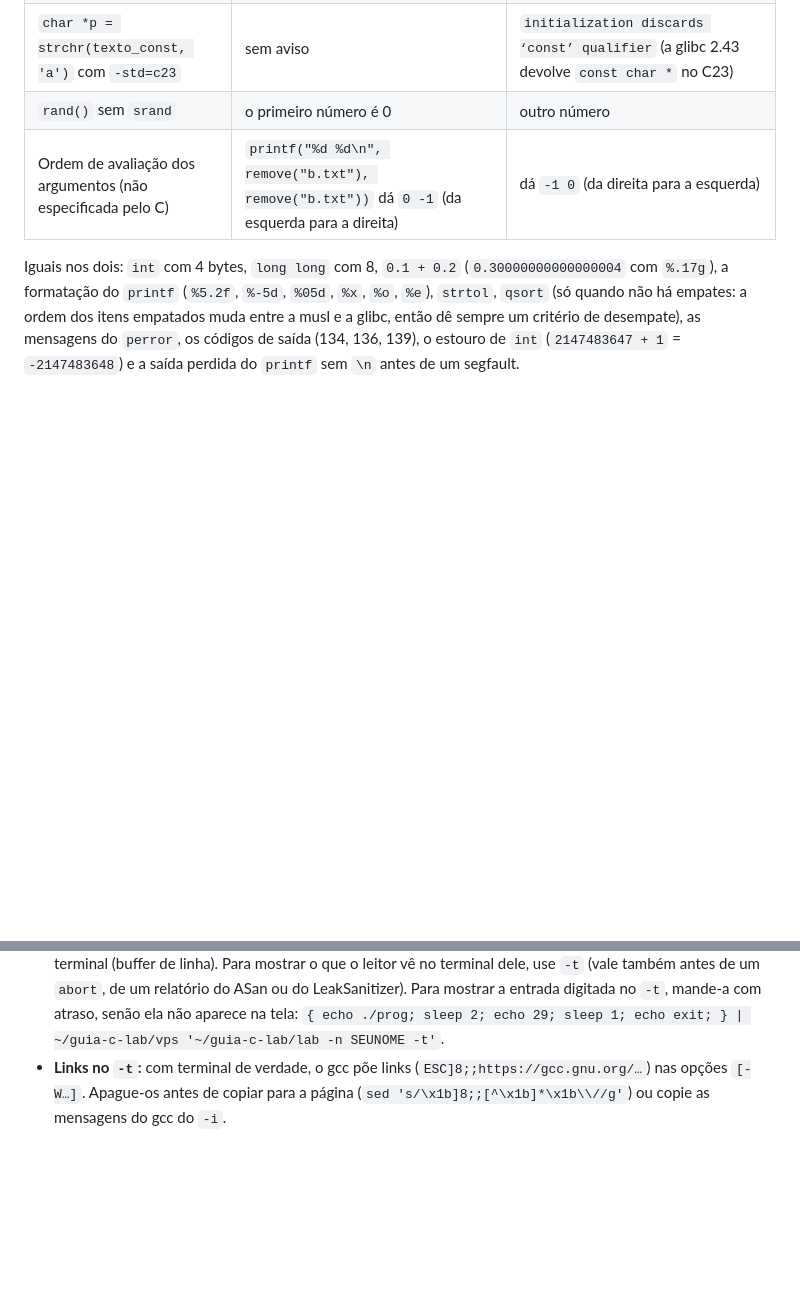
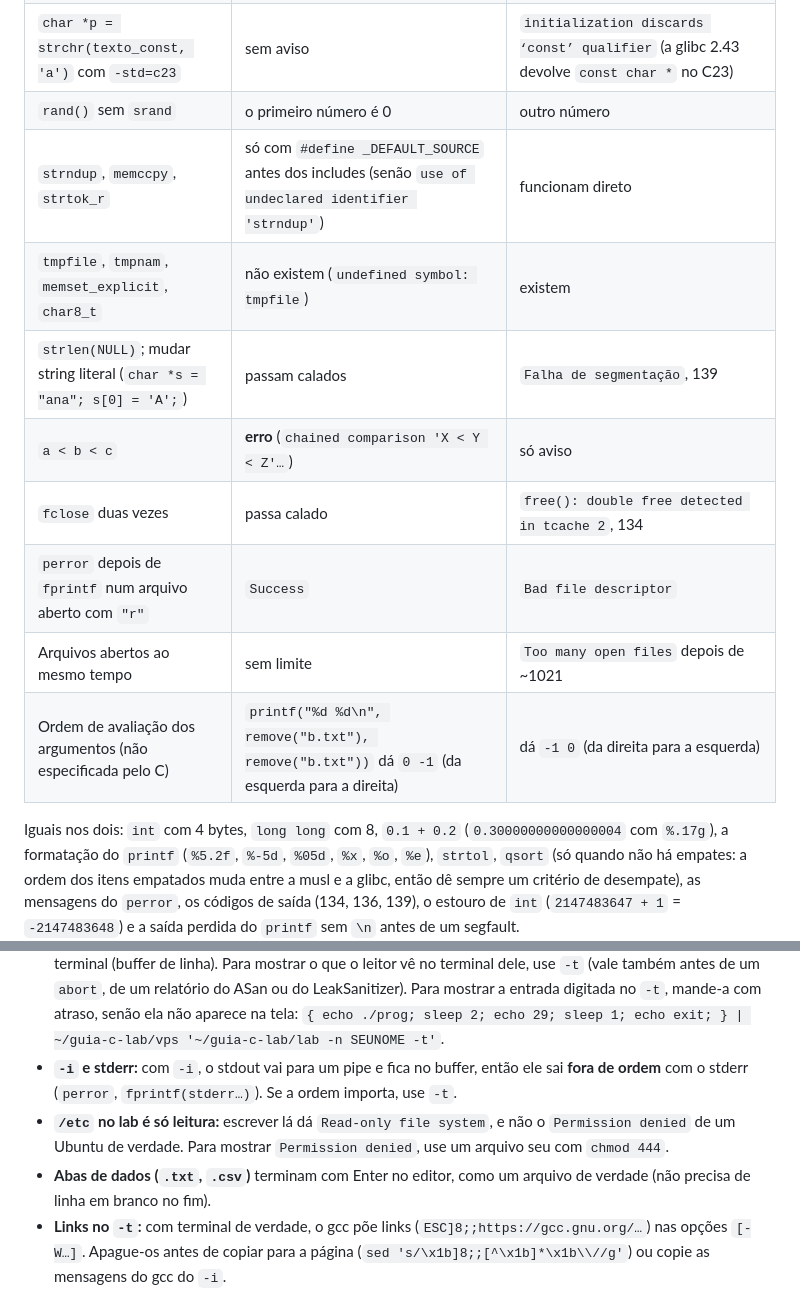
Before and after one commit to Wallysondevs/guia-c, a Markdown page: CONTRIBUINDO.md, 2 parts joined by grey strips. Drawn GitHub-style; blank space fills up the shorter version.

Commit message:
CONTRIBUINDO: _DEFAULT_SOURCE, strlen(NULL), comparação encadeada, fclose duplo, -i × stderr, /etc só leitura, abas com Enter

```diff
--- a/CONTRIBUINDO.md
+++ b/CONTRIBUINDO.md
@@ -205,6 +205,13 @@ Conferido com `tools/sim.js --nativo`. **Nas metas, use o que é igual nos dois*
 | `strdup` com `-std=c17` | funciona | `implicit declaration of function ‘strdup’; did you mean ‘strcmp’?` sem `#define _POSIX_C_SOURCE 200809L` (com `-std=c23` funciona) |
 | `char *p = strchr(texto_const, 'a')` com `-std=c23` | sem aviso | `initialization discards ‘const’ qualifier` (a glibc 2.43 devolve `const char *` no C23) |
 | `rand()` sem `srand` | o primeiro número é 0 | outro número |
+| `strndup`, `memccpy`, `strtok_r` | só com `#define _DEFAULT_SOURCE` antes dos includes (senão `use of undeclared identifier 'strndup'`) | funcionam direto |
+| `tmpfile`, `tmpnam`, `memset_explicit`, `char8_t` | não existem (`undefined symbol: tmpfile`) | existem |
+| `strlen(NULL)`; mudar string literal (`char *s = "ana"; s[0] = 'A';`) | passam calados | `Falha de segmentação`, 139 |
+| `a < b < c` | **erro** (`chained comparison 'X < Y < Z'…`) | só aviso |
+| `fclose` duas vezes | passa calado | `free(): double free detected in tcache 2`, 134 |
+| `perror` depois de `fprintf` num arquivo aberto com `"r"` | `Success` | `Bad file descriptor` |
+| Arquivos abertos ao mesmo tempo | sem limite | `Too many open files` depois de ~1021 |
 | Ordem de avaliação dos argumentos (não especificada pelo C) | `printf("%d %d\n", remove("b.txt"), remove("b.txt"))` dá `0 -1` (da esquerda para a direita) | dá `-1 0` (da direita para a esquerda) |
 
 Iguais nos dois: `int` com 4 bytes, `long long` com 8, `0.1 + 0.2` (`0.30000000000000004` com `%.17g`), a formatação do `printf` (`%5.2f`, `%-5d`, `%05d`, `%x`, `%o`, `%e`), `strtol`, `qsort` (só quando não há empates: a ordem dos itens empatados muda entre a musl e a glibc, então dê sempre um critério de desempate), as mensagens do `perror`, os códigos de saída (134, 136, 139), o estouro de `int` (`2147483647 + 1` = `-2147483648`) e a saída perdida do `printf` sem `\n` antes de um segfault.
@@ -240,6 +247,9 @@ printf '%s\n' 'mkdir -p c && cd c' "cat > ola.c <<'FIM'" '#include <stdio.h>' 'i
 - **O ligador (`ld`) e o `make` saem em português** no laboratório (`referência não definida para "main"`); mostre a saída real e cite o inglês (`undefined reference to`), que aparece em fóruns e no editor.
 - **As mensagens do gcc saem em inglês**, com aspas tipográficas ‘assim’: copie como saíram e explique em português.
 - **Saída com buffer:** quando o programa morre (segfault), o que estava no `printf` sem `\n`… ou mesmo com `\n` mas indo para um pipe, pode **não aparecer**. Com `-i` a saída vai para um pipe (buffer cheio); com `-t` é terminal (buffer de linha). Para mostrar o que o leitor vê no terminal dele, use `-t` (vale também antes de um `abort`, de um relatório do ASan ou do LeakSanitizer). Para mostrar a entrada digitada no `-t`, mande-a com atraso, senão ela não aparece na tela: `{ echo ./prog; sleep 2; echo 29; sleep 1; echo exit; } | ~/guia-c-lab/vps '~/guia-c-lab/lab -n SEUNOME -t'`.
+- **`-i` e stderr:** com `-i`, o stdout vai para um pipe e fica no buffer, então ele sai **fora de ordem** com o stderr (`perror`, `fprintf(stderr…)`). Se a ordem importa, use `-t`.
+- **`/etc` no lab é só leitura:** escrever lá dá `Read-only file system`, e não o `Permission denied` de um Ubuntu de verdade. Para mostrar `Permission denied`, use um arquivo seu com `chmod 444`.
+- **Abas de dados (`.txt`, `.csv`)** terminam com Enter no editor, como um arquivo de verdade (não precisa de linha em branco no fim).
 - **Links no `-t`:** com terminal de verdade, o gcc põe links (`ESC]8;;https://gcc.gnu.org/…`) nas opções `[-W…]`. Apague-os antes de copiar para a página (`sed 's/\x1b]8;;[^\x1b]*\x1b\\//g'`) ou copie as mensagens do gcc do `-i`.
 - **TAB no lab `-i`:** o readline engole o TAB que chega pelo stdin, então um Makefile escrito com heredoc fica sem TAB e dá `faltando o separador`. Escreva `@@` no começo da linha e troque depois: `sed -i 's/^@@/\t/' Makefile`. No editor, a tecla Tab insere 4 espaços: não dá para praticar Makefile numa caixa.
 - **Exercícios `.exercise`:** o site corta os espaços do começo e do fim da resposta (`data-answer=" %c"` aceita `%c`). Se o espaço importa, peça a resposta entre aspas.
```
